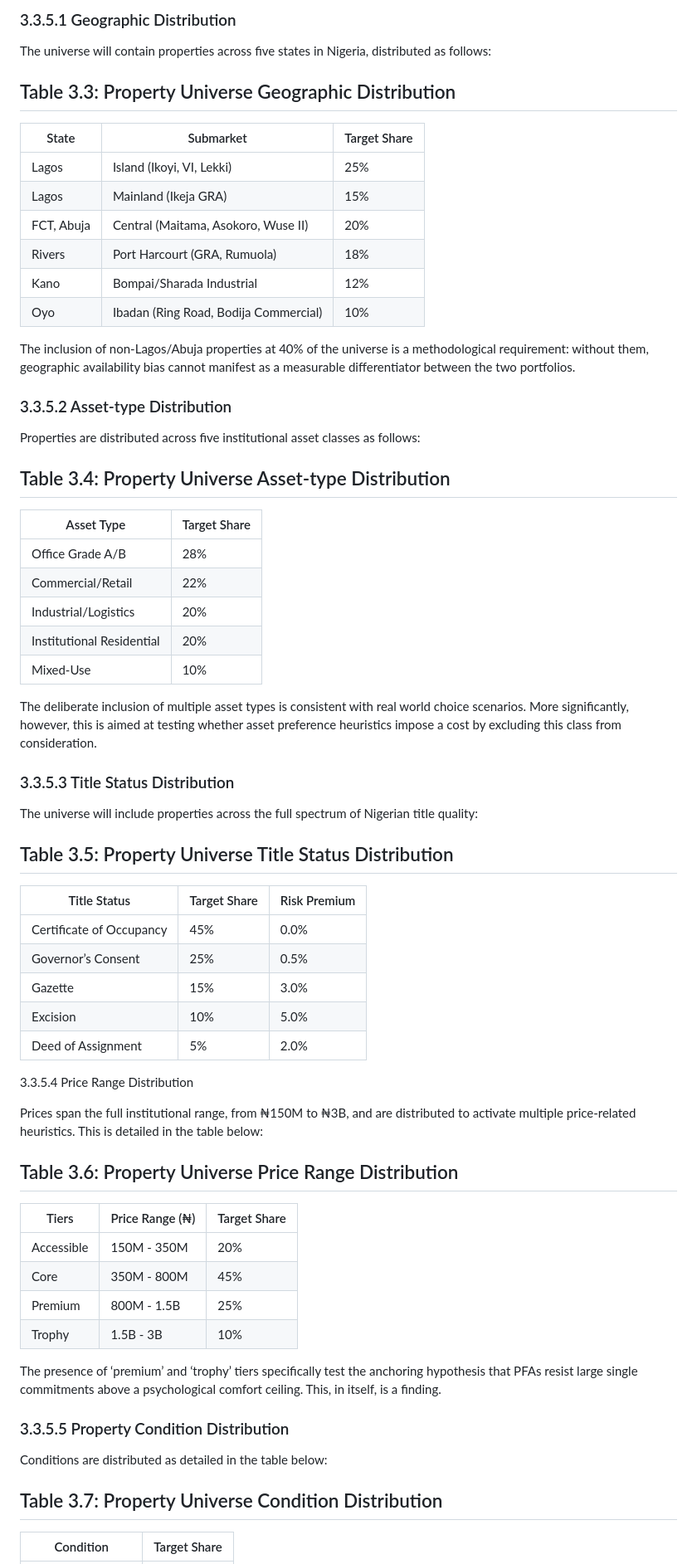
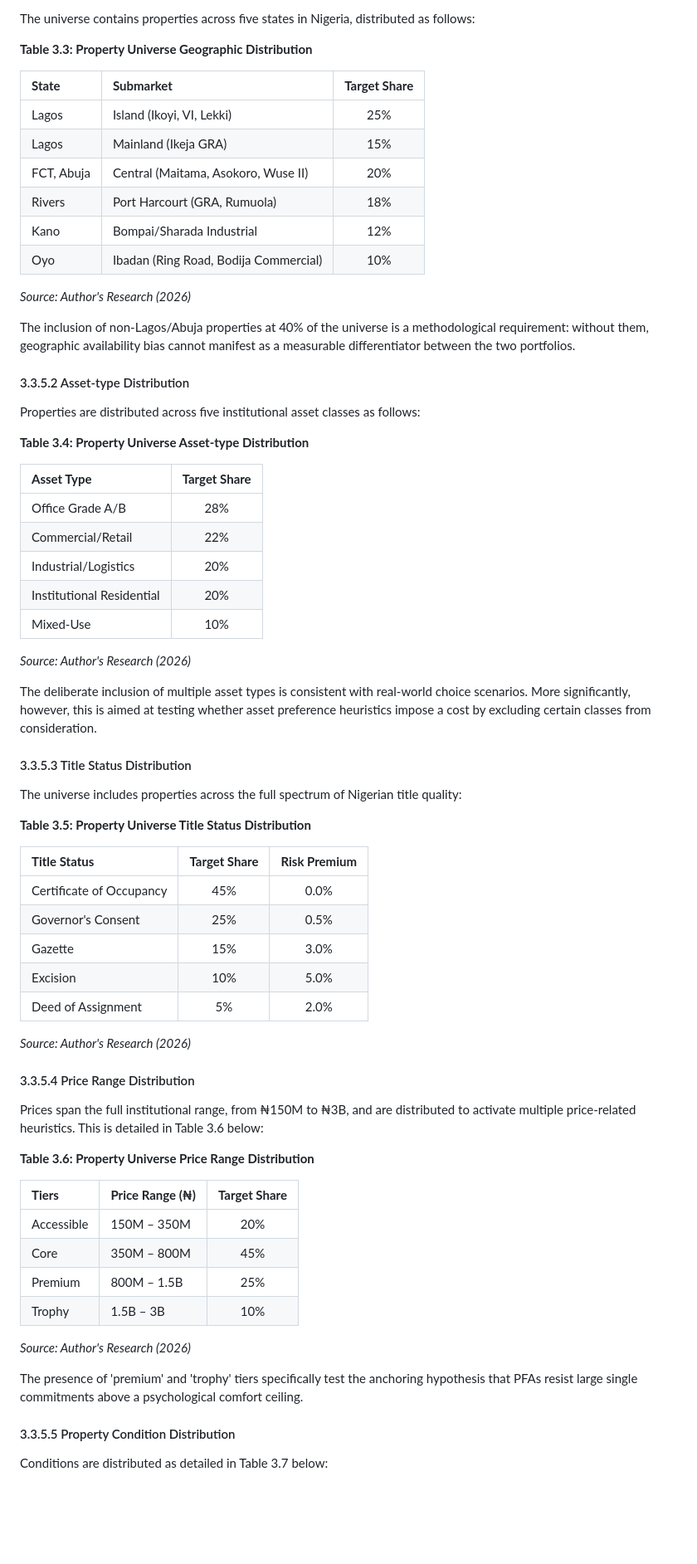
Before and after one commit to islajr/pfa-portfolio-research, a Markdown page: dissertation/chapters/chapter_3.md, the part around one of its changes. Shown at 83% size. Rendered like a GitHub page; blank space fills up the shorter version.

```diff
--- a/dissertation/chapters/chapter_3.md
+++ b/dissertation/chapters/chapter_3.md
@@ -93,10 +86,10 @@ down-weight, but that the optimizer may select on the basis of risk-adjusted ret
 
-### 3.3.5.1 Geographic Distribution
-The universe will contain properties across five states in Nigeria, distributed as follows:
+The universe contains properties across five states in Nigeria, distributed as follows:
 
-## Table 3.3: Property Universe Geographic Distribution
-| State | Submarket | Target Share |
-|---|---|---|
+**Table 3.3: Property Universe Geographic Distribution**
+
+| **State** | **Submarket** | **Target Share** |
+| :--- | :--- | :---: |
 | Lagos | Island (Ikoyi, VI, Lekki) | 25% |
 | Lagos | Mainland (Ikeja GRA) | 15% |
 | FCT, Abuja | Central (Maitama, Asokoro, Wuse II) | 20% |
@@ -104,50 +97,62 @@ The universe will contain properties across five states in Nigeria, distributed
 | Kano | Bompai/Sharada Industrial | 12% |
 | Oyo | Ibadan (Ring Road, Bodija Commercial) | 10% |
 
+*Source: Author's Research (2026)*
+
 The inclusion of non-Lagos/Abuja properties at 40% of the universe is a methodological requirement: without them, geographic availability bias cannot manifest as a measurable differentiator between the two portfolios.
 
-### 3.3.5.2 Asset-type Distribution
+#### 3.3.5.2 Asset-type Distribution
+
 Properties are distributed across five institutional asset classes as follows:
 
-## Table 3.4: Property Universe Asset-type Distribution
-| Asset Type | Target Share |
-|---|---|
+**Table 3.4: Property Universe Asset-type Distribution**
+
+| **Asset Type** | **Target Share** |
+| :--- | :---: |
 | Office Grade A/B | 28% |
 | Commercial/Retail | 22% |
 | Industrial/Logistics | 20% |
 | Institutional Residential | 20% |
 | Mixed-Use | 10% |
 
-The deliberate inclusion of multiple asset types is consistent with real world choice scenarios. More significantly, however, this is aimed at testing whether asset preference heuristics impose a cost by excluding this class from consideration.
+*Source: Author's Research (2026)*
 
-### 3.3.5.3 Title Status Distribution
-The universe will include properties across the full spectrum of Nigerian title quality:
+The deliberate inclusion of multiple asset types is consistent with real-world choice scenarios. More significantly, however, this is aimed at testing whether asset preference heuristics impose a cost by excluding certain classes from consideration.
 
-## Table 3.5: Property Universe Title Status Distribution
-| Title Status | Target Share | Risk Premium |
-|---|---|---|
+#### 3.3.5.3 Title Status Distribution
+
+The universe includes properties across the full spectrum of Nigerian title quality:
+
+**Table 3.5: Property Universe Title Status Distribution**
+
+| **Title Status** | **Target Share** | **Risk Premium** |
+| :--- | :---: | :---: |
 | Certificate of Occupancy | 45% | 0.0% |
-| Governor’s Consent | 25% | 0.5% |
+| Governor's Consent | 25% | 0.5% |
 | Gazette | 15% | 3.0% |
 | Excision | 10% | 5.0% |
 | Deed of Assignment | 5% | 2.0% |
-3.3.5.4 Price Range Distribution
 
-Prices span the full institutional range, from ₦150M to ₦3B, and are distributed to activate multiple price-related heuristics. This is detailed in the table below:
+*Source: Author's Research (2026)*
 
-## Table 3.6: Property Universe Price Range Distribution
-| Tiers | Price Range (₦) | Target Share |
-|---|---|---|
-| Accessible | 150M - 350M | 20% |
-| Core | 350M - 800M | 45% |
-| Premium | 800M - 1.5B | 25% |
-| Trophy | 1.5B - 3B | 10% |
+#### 3.3.5.4 Price Range Distribution
 
-The presence of ‘premium’ and ‘trophy’ tiers specifically test the anchoring hypothesis that PFAs resist large single commitments above a psychological comfort ceiling. This, in itself, is a finding.
+Prices span the full institutional range, from ₦150M to ₦3B, and are distributed to activate multiple price-related heuristics. This is detailed in Table 3.6 below:
 
-### 3.3.5.5 Property Condition Distribution
-Conditions are distributed as detailed in the table below:
+**Table 3.6: Property Universe Price Range Distribution**
 
-## Table 3.7: Property Universe Condition Distribution
-| Condition | Target Share |
-|---|---|
+| **Tiers** | **Price Range (₦)** | **Target Share** |
+| :--- | :--- | :---: |
+| Accessible | 150M – 350M | 20% |
+| Core | 350M – 800M | 45% |
+| Premium | 800M – 1.5B | 25% |
+| Trophy | 1.5B – 3B | 10% |
+
+*Source: Author's Research (2026)*
+
+The presence of 'premium' and 'trophy' tiers specifically test the anchoring hypothesis that PFAs resist large single commitments above a psychological comfort ceiling.
+
+#### 3.3.5.5 Property Condition Distribution
+
+Conditions are distributed as detailed in Table 3.7 below:
+
```
Also changed, not shown: other parts of dissertation/chapters/chapter_3.md (+137 -146 lines).
